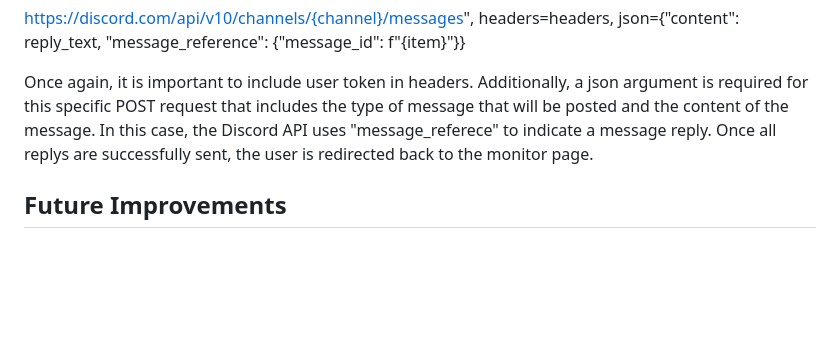
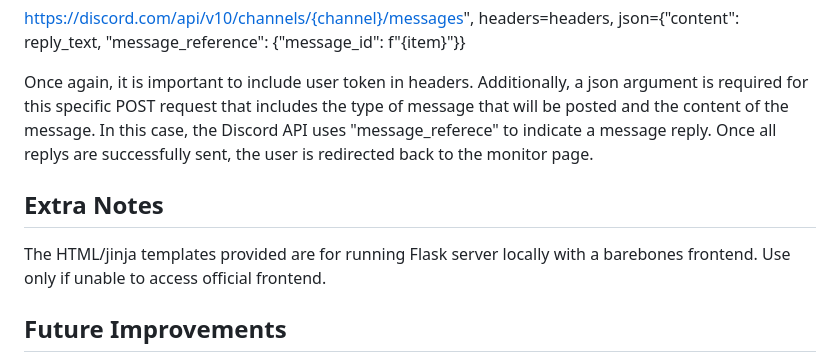
Before and after one commit to JustinTan-1/discordXAPI, a Markdown page: README.md, the part around the change. Drawn GitHub-style; blank space fills up the shorter version.

```diff
--- a/README.md
+++ b/README.md
@@ -46,6 +46,9 @@ https://discord.com/api/v10/channels/{channel}/messages", headers=headers, json=
 
 Once again, it is important to include user token in headers. Additionally, a json argument is required for this specific POST request that includes the type of message that will be posted and the content of the message. In this case, the Discord API uses "message_referece" to indicate a message reply. Once all replys are successfully sent, the user is redirected back to the monitor page.
 
+## Extra Notes
+The HTML/jinja templates provided are for running Flask server locally with a barebones frontend. Use only if unable to access official frontend.
+
 
 ## Future Improvements
 - Transistion PostgreSQL if application will be used extensively
```
